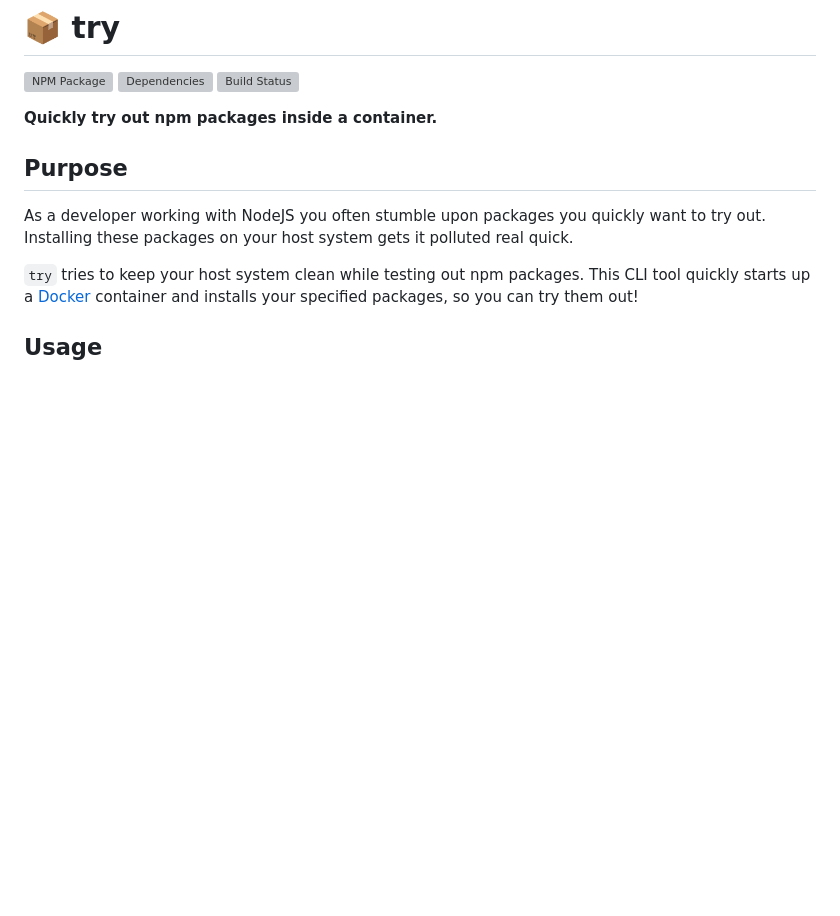
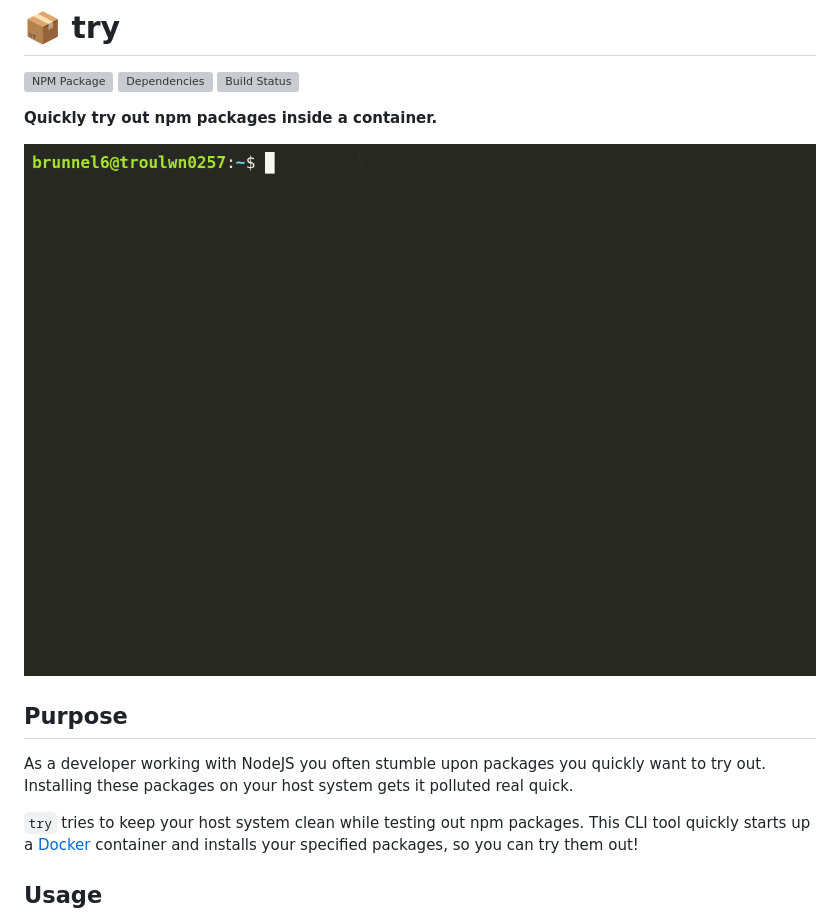
Before and after one commit to BrunnerLivio/try, a Markdown page: README.md, the part around the change. GitHub-like rendering; pictures changed too: demo.gif (added); blank space fills up the shorter version; grey boxes are pictures that could not be loaded.

Commit message:
Add demo animation

```diff
--- a/README.md
+++ b/README.md
@@ -5,6 +5,8 @@
 [![Build Status](https://travis-ci.org/BrunnerLivio/try.svg?branch=master)](https://travis-ci.org/BrunnerLivio/try)
 
 **Quickly try out npm packages inside a container.**
+
+![Demo animation](demo.gif)
 
 ## Purpose
 
```
Also changed, not shown: 1 other file.
